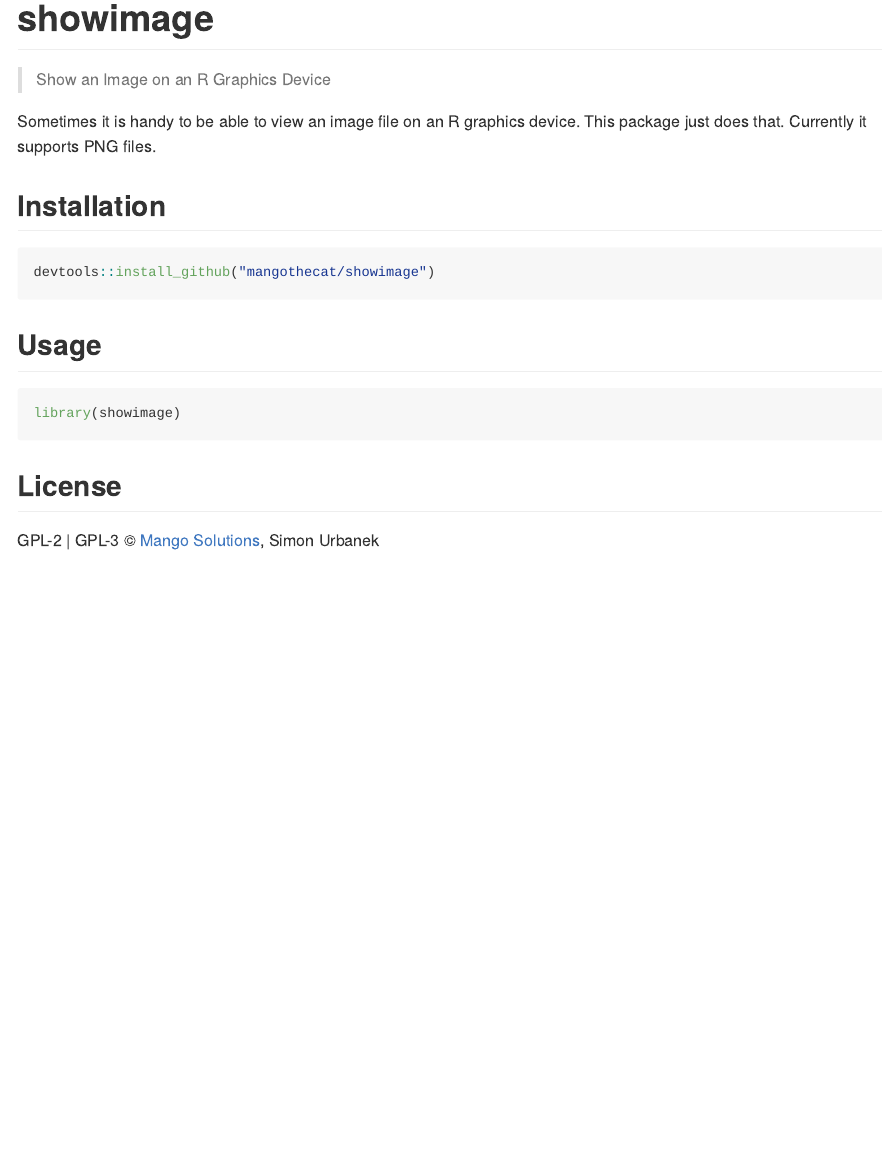
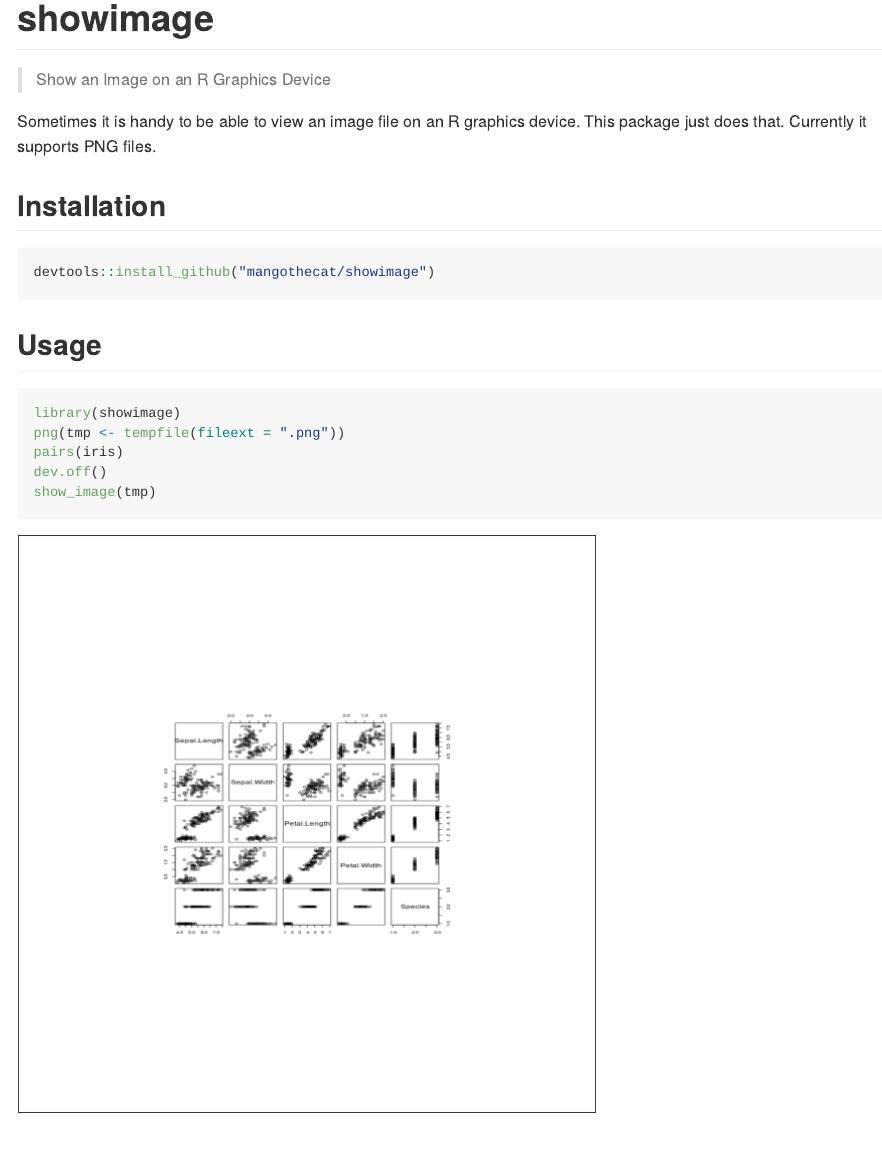
Before and after one commit to MangoTheCat/showimage, an R Markdown document (inst/README.Rmd): the page in a window 1100 px wide, from its top. The pictures show the output file inst/README.md that the author committed with the source, drawn offline in the style of GitHub; badge pictures from the web are left out.

Commit message:
Add example to README

````diff
--- a/inst/README.Rmd
+++ b/inst/README.Rmd
@@ -30,8 +31,12 @@ devtools::install_github("mangothecat/showimage")
 
 ## Usage
 
-```{r}
+```{r results = "hide"}
 library(showimage)
+png(tmp <- tempfile(fileext = ".png"))
+pairs(iris)
+dev.off()
+show_image(tmp)
 ```
 
 ## License
````
Also changed, not shown: inst/README.md, inst/unnamed-chunk-2-1.png (added), inst/README.Rmd (1 more changed lines), 1 other file.
